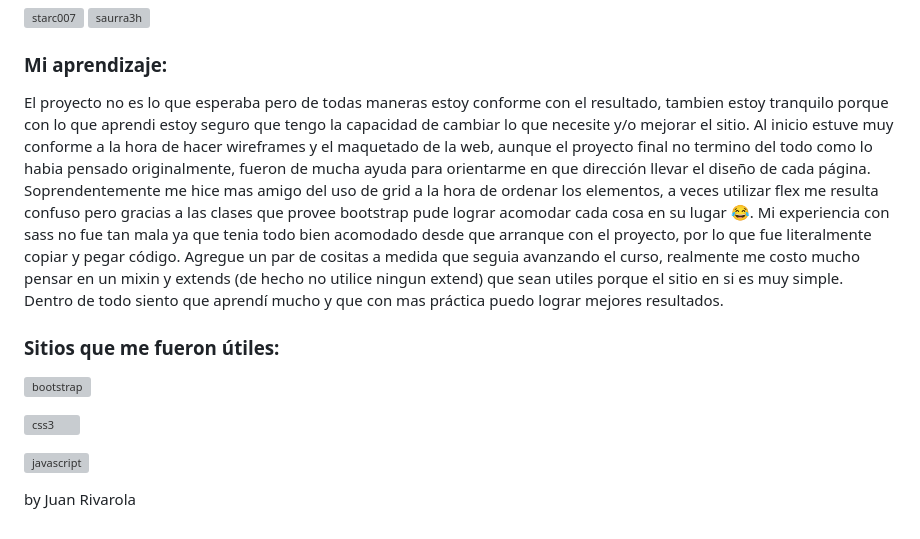
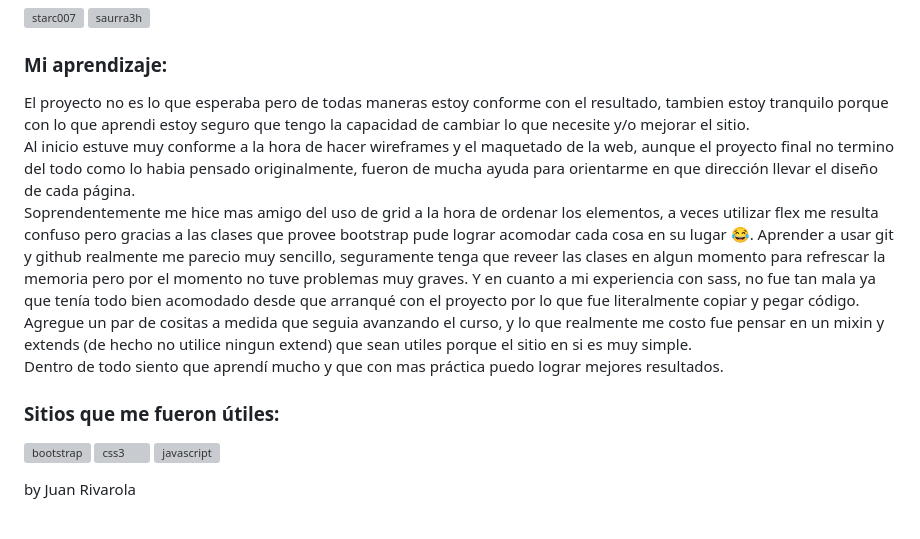
Before and after one commit to juanrivarola/PF-Rivarola, a Markdown page: README.md, the part around the change. GitHub-like rendering; grey boxes are pictures that could not be loaded.

```diff
--- a/README.md
+++ b/README.md
@@ -17,18 +17,15 @@
 
 <h3 align="left">Mi aprendizaje:</h3>
 <p align="left" style="display: flex; align-items:center; flex-wrap: wrap;">
-   El proyecto no es lo que esperaba pero de todas maneras estoy conforme con el resultado, tambien estoy tranquilo porque con lo que aprendi estoy seguro que tengo la capacidad de cambiar lo que necesite y/o mejorar el sitio.
-  Al inicio estuve muy conforme a la hora de hacer wireframes y el maquetado de la web, aunque el proyecto final no termino del todo como lo habia pensado originalmente, fueron de mucha ayuda para orientarme en que dirección llevar el diseño de cada página. Soprendentemente me hice mas amigo del uso de grid a la hora de ordenar los elementos, a veces utilizar flex me resulta confuso pero gracias a las clases que provee bootstrap pude lograr acomodar cada cosa en su lugar 😂.
-  Mi experiencia con sass no fue tan mala ya que tenia todo bien acomodado desde que arranque con el proyecto, por lo que fue literalmente copiar y pegar código. Agregue un par de cositas a medida que seguia avanzando el curso, realmente me costo mucho pensar en un mixin y extends (de hecho no utilice ningun extend) que sean utiles porque el sitio en si es muy simple.
+   El proyecto no es lo que esperaba pero de todas maneras estoy conforme con el resultado, tambien estoy tranquilo porque con lo que aprendi estoy seguro que tengo la capacidad de cambiar lo que necesite y/o mejorar el sitio. <br>
+  Al inicio estuve muy conforme a la hora de hacer wireframes y el maquetado de la web, aunque el proyecto final no termino del todo como lo habia pensado originalmente, fueron de mucha ayuda para orientarme en que dirección llevar el diseño de cada página. <br>
+   Soprendentemente me hice mas amigo del uso de grid a la hora de ordenar los elementos, a veces utilizar flex me resulta confuso pero gracias a las clases que provee bootstrap pude lograr acomodar cada cosa en su lugar 😂. Aprender a usar git y github realmente me parecio muy sencillo, seguramente tenga que reveer las clases en algun momento para refrescar la memoria pero por el momento no tuve problemas muy graves. Y en cuanto a mi experiencia con sass, no fue tan mala ya que tenía todo bien acomodado desde que arranqué con el proyecto por lo que fue literalmente copiar y pegar código. Agregue un par de cositas a medida que seguia avanzando el curso, y lo que realmente me costo fue pensar en un mixin y extends (de hecho no utilice ningun extend) que sean utiles porque el sitio en si es muy simple. <br>
   Dentro de todo siento que aprendí mucho y que con mas práctica puedo lograr mejores resultados.
 </p>
 
 <h3 align="left">Sitios que me fueron útiles:</h3>
 <p>
- <a href="https://getbootstrap.com" target="_blank" rel="noreferrer"> <img src="https://raw.githubusercontent.com/devicons/devicon/master/icons/bootstrap/bootstrap-plain-wordmark.svg" alt="bootstrap" width="40" height="40"/> </a>
-
-<a href="https://www.w3schools.com/css/" target="_blank" rel="noreferrer"> <img src="https://raw.githubusercontent.com/devicons/devicon/master/icons/css3/css3-original-wordmark.svg" alt="css3" width="40" height="40"/> </a>
-
+ <a href="https://getbootstrap.com" target="_blank" rel="noreferrer"> <img src="https://raw.githubusercontent.com/devicons/devicon/master/icons/bootstrap/bootstrap-plain-wordmark.svg" alt="bootstrap" width="40" height="40"/> </a> <a href="https://www.w3schools.com/css/" target="_blank" rel="noreferrer"> <img src="https://raw.githubusercontent.com/devicons/devicon/master/icons/css3/css3-original-wordmark.svg" alt="css3" width="40" height="40"/> </a>
  <a href="https://developer.mozilla.org/en-US/docs/Web/JavaScript" target="_blank" rel="noreferrer"> <img src="https://raw.githubusercontent.com/devicons/devicon/master/icons/javascript/javascript-original.svg" alt="javascript" width="40" height="40"/> </a></p>
 
 
```
